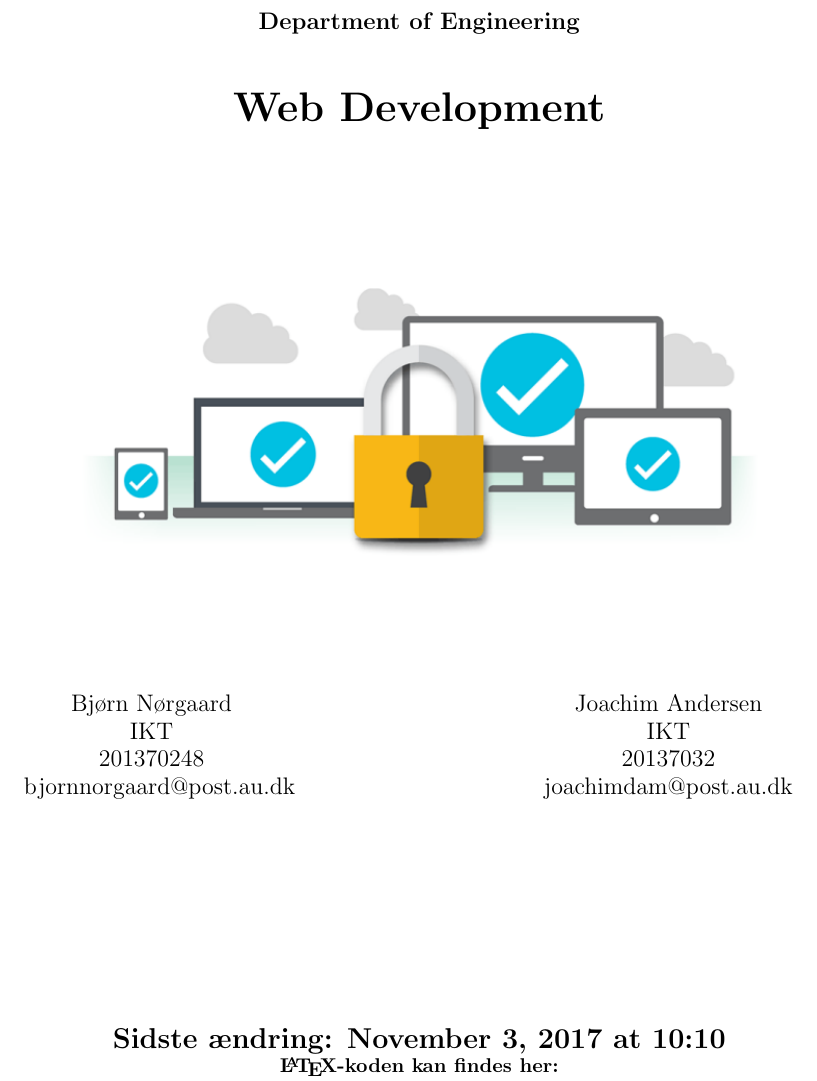
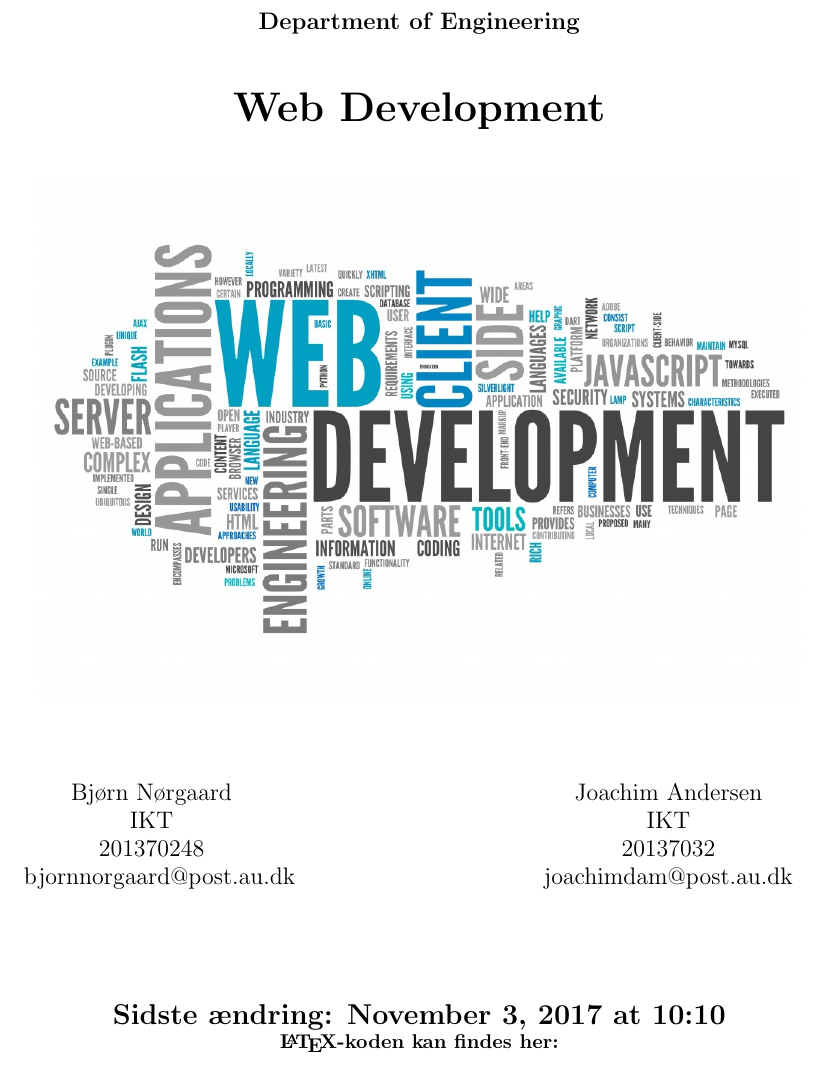
Before and after one commit to bjornnorgaard/ITTWEB, a LaTeX problem sheet (exam/disposition/main.tex, which reads exam/disposition/utils/titlepage.tex): part of page 1 of 9, cut so that both start at the same text. Compiled offline with pdfLaTeX.

Commit message:
Updated titlefig and some spacing

```diff
--- a/exam/disposition/utils/titlepage.tex
+++ b/exam/disposition/utils/titlepage.tex
@@ -17,14 +17,12 @@
 		\huge \myTitle}
 	\end{center}
 
-	\vskip2cm
-
 	\begin{figure}[H]
 		\centering
 		\includegraphics[width=0.9\linewidth]{figs/titlepagefig}
 	\end{figure}
 
-	\vskip2cm
+	\vskip1cm
 
 	\begin{minipage}{.30\textwidth}
 		\begin{center}
@@ -46,7 +44,7 @@
 		\end{center}
 	\end{minipage}
 
-	\vskip4cm
+	\vskip2cm
 
 	\centering
 	\bfseries{
```
Also changed, not shown: exam/disposition/figs/titlepagefig.png.
